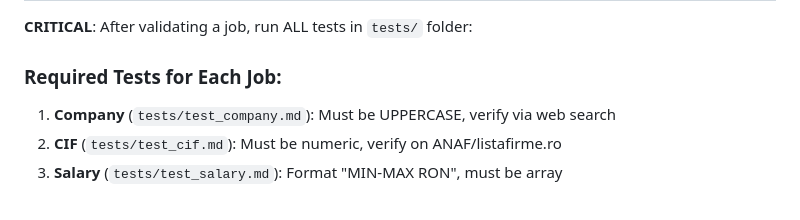
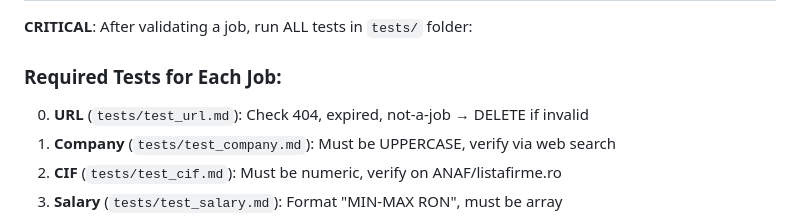
Before and after one commit to sebiboga/peviitor-data-quality-guard, a Markdown page: AGENTS.md, the part around the change. Drawn GitHub-style.

```diff
--- a/AGENTS.md
+++ b/AGENTS.md
@@ -123,6 +123,7 @@ See [OLX.md](./OLX.md) for how to verify and scrape OLX jobs using their officia
 **CRITICAL**: After validating a job, run ALL tests in `tests/` folder:
 
 ### Required Tests for Each Job:
+0. **URL** (`tests/test_url.md`): Check 404, expired, not-a-job → DELETE if invalid
 1. **Company** (`tests/test_company.md`): Must be UPPERCASE, verify via web search
 2. **CIF** (`tests/test_cif.md`): Must be numeric, verify on ANAF/listafirme.ro
 3. **Salary** (`tests/test_salary.md`): Format "MIN-MAX RON", must be array
```
Also changed, not shown: INSTRUCTIONS.md (+1 -0 lines), 1 other file.
